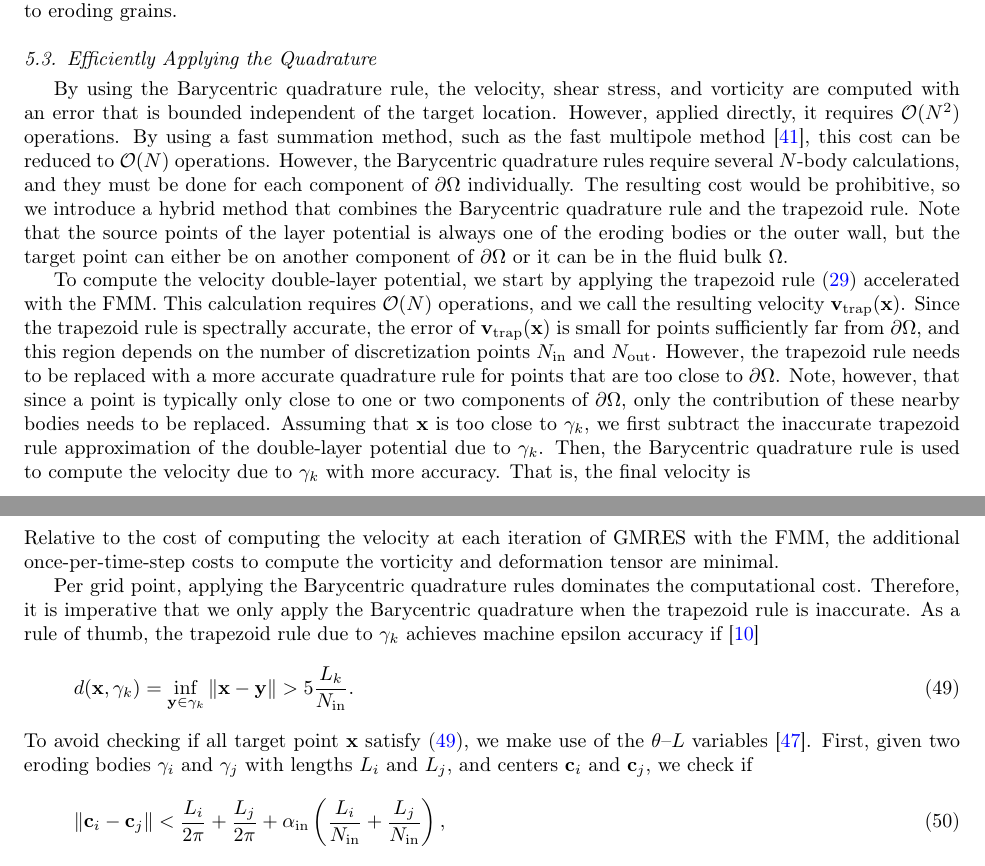
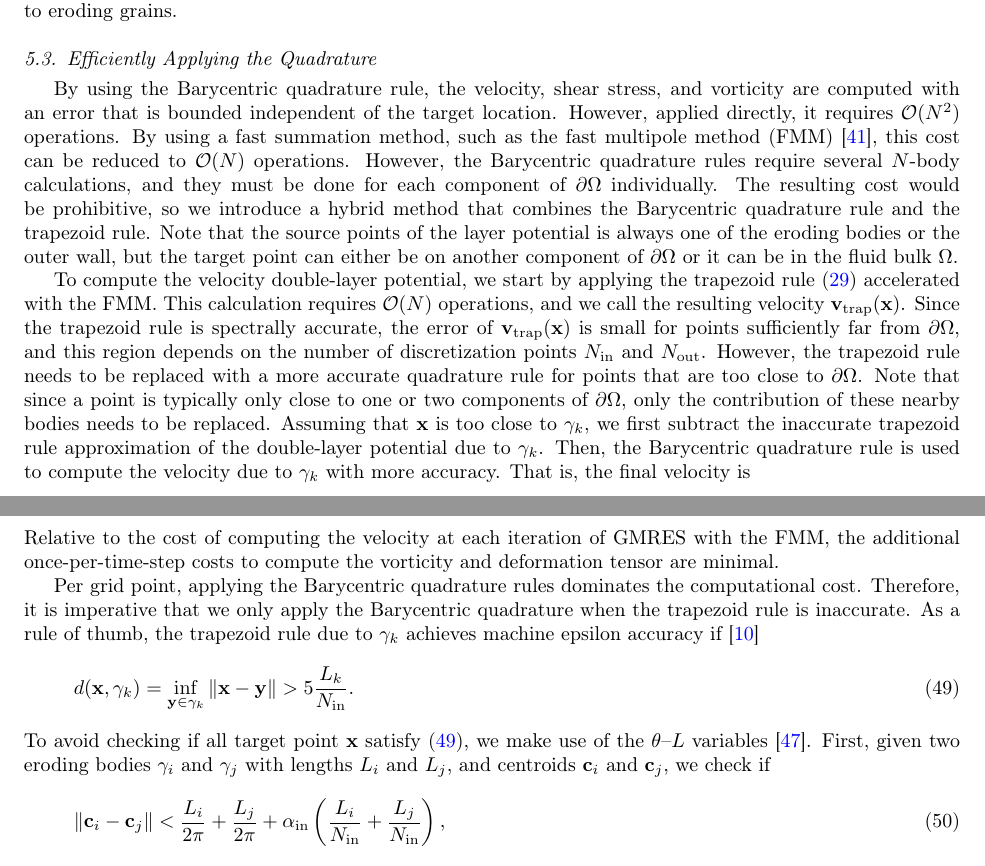
Before and after one commit to quaife/erosion, a LaTeX paper (docs/transport/erosion_transport.tex): two parts of pages 14 and 15 of 34, joined at a grey line, cut so that both start at the same text. Compiled offline with pdfLaTeX.

Commit message:
small edits from S-H

```diff
--- a/docs/transport/erosion_transport.tex
+++ b/docs/transport/erosion_transport.tex
@@ -1052,7 +1052,7 @@ By using the Barycentric quadrature rule, the velocity, shear stress,
 and vorticity are computed with an error that is bounded independent of
 the target location. However, applied directly, it requires
 $\mathcal{O}(N^2)$ operations.  By using a fast summation method, such
-as the fast multipole method~\cite{gre-rok1987}, this cost can be
+as the fast multipole method (FMM)~\cite{gre-rok1987}, this cost can be
 reduced to $\mathcal{O}(N)$ operations.  However, the Barycentric
 quadrature rules require several $N$-body calculations, and they must be
 done for each component of $\bd\Omega$ individually.  The resulting cost
@@ -1070,14 +1070,14 @@ spectrally accurate, the error of $\vv_\trap(\xx)$ is small for points
 sufficiently far from $\bd\Omega$, and this region depends on the number
 of discretization points $N_\iin$ and $N_\out$.  However, the trapezoid
 rule needs to be replaced with a more accurate quadrature rule for
-points that are too close to $\bd\Omega$.  Note, however, that since a
-point is typically only close to one or two components of $\bd\Omega$,
-only the contribution of these nearby bodies needs to be replaced.
-Assuming that $\xx$ is too close to $\gamma_k$, we first subtract the
-inaccurate trapezoid rule approximation of the double-layer potential
-due to $\gamma_k$.  Then, the Barycentric quadrature rule is used to
-compute the velocity due to $\gamma_k$ with more accuracy.  That is, the
-final velocity is
+points that are too close to $\bd\Omega$.  Note that since a point is
+typically only close to one or two components of $\bd\Omega$, only the
+contribution of these nearby bodies needs to be replaced.  Assuming that
+$\xx$ is too close to $\gamma_k$, we first subtract the inaccurate
+trapezoid rule approximation of the double-layer potential due to
+$\gamma_k$.  Then, the Barycentric quadrature rule is used to compute
+the velocity due to $\gamma_k$ with more accuracy.  That is, the final
+velocity is
 \begin{align}
   \vv(\xx) = \vv_\trap(\xx) - \frac{L_k}{N_k} \sum_{j=1}^{N_\iin}
     D(\xx,\yy^k_j) \eeta(\yy_j) + \vv^k_\bary(\xx),
@@ -1116,8 +1116,9 @@ accuracy if~\cite{bar2014}
 \end{align}
 To avoid checking if all target point $\xx$
 satisfy~\eqref{eqn:TrapCutoff}, we make use of the {\thL}
-variables~\cite{hou-low-she1994}.  First, given two eroding bodies $\gamma_i$ and $\gamma_j$ with
-lengths $L_i$ and $L_j$, and centers $\cc_i$ and $\cc_j$, we check if
+variables~\cite{hou-low-she1994}.  First, given two eroding bodies
+$\gamma_i$ and $\gamma_j$ with lengths $L_i$ and $L_j$, and centroids
+$\cc_i$ and $\cc_j$, we check if
 \begin{align}
   \label{eqn:BodyCutoff}
   \|\cc_i - \cc_j\| < \frac{L_i}{2\pi} + \frac{L_j}{2\pi} +
```
Also changed, not shown: docs/transport/erosion_transport.tex (2 more changed lines).
